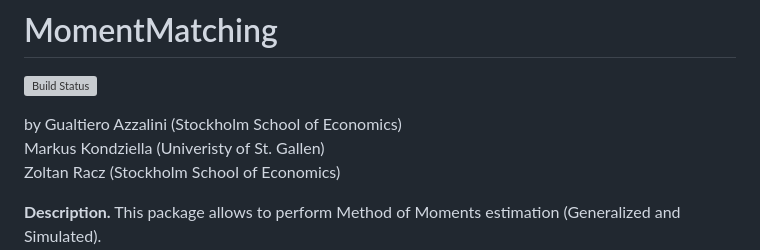
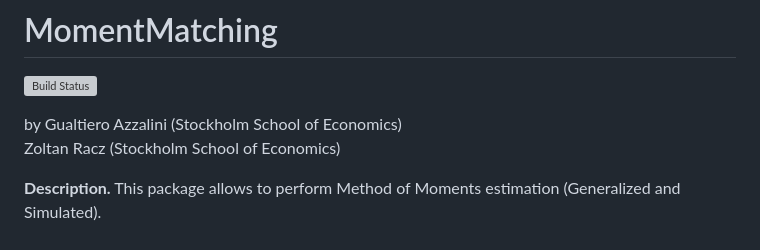
Before and after one commit to ZoltanRacz/MomentMatching.jl, a Markdown page: README.md, the part around the change. Rendered like a GitHub page; grey boxes are pictures that could not be loaded.

Commit message:
fixing authors in readme

```diff
--- a/README.md
+++ b/README.md
@@ -3,7 +3,6 @@
 [![Build Status](https://github.com/ZoltanRacz/MomentMatching.jl/actions/workflows/CI.yml/badge.svg?branch=master)](https://github.com/ZoltanRacz/MomentMatching.jl/actions/workflows/CI.yml?query=branch%3Amaster)
 
 by Gualtiero Azzalini (Stockholm School of Economics)\
-Markus Kondziella (Univeristy of St. Gallen)\
 Zoltan Racz (Stockholm School of Economics)
 
 __Description.__ This package allows to perform Method of Moments estimation (Generalized and Simulated).
```
